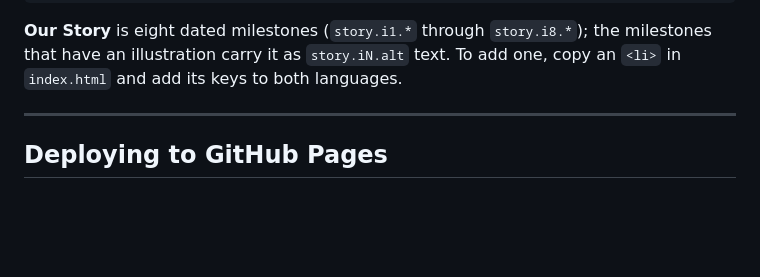
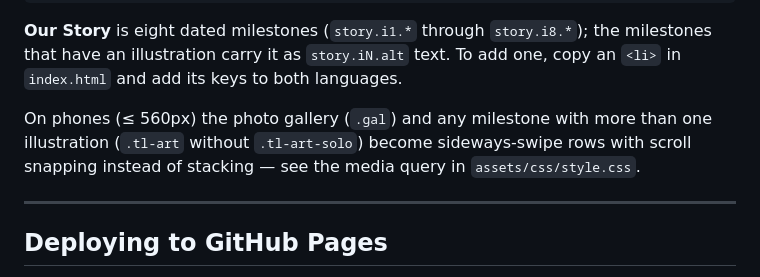
Before and after one commit to chris-hallie-wedding/chris-hallie-wedding.github.io, a Markdown page: README.md, the part around one of its changes. GitHub-like rendering; blank space fills up the shorter version.

```diff
--- a/README.md
+++ b/README.md
@@ -105,6 +102,10 @@ console.log("only in en:", k(en).filter(x=>!(x in vi)));
 **Our Story** is eight dated milestones (`story.i1.*` through `story.i8.*`); the
 milestones that have an illustration carry it as `story.iN.alt` text. To add one,
 copy an `<li>` in `index.html` and add its keys to both languages.
+
+On phones (≤ 560px) the photo gallery (`.gal`) and any milestone with more than one
+illustration (`.tl-art` without `.tl-art-solo`) become sideways-swipe rows with
+scroll snapping instead of stacking — see the media query in `assets/css/style.css`.
 
 ---
 
```
Also changed, not shown: other parts of README.md (+14 -17 lines).
